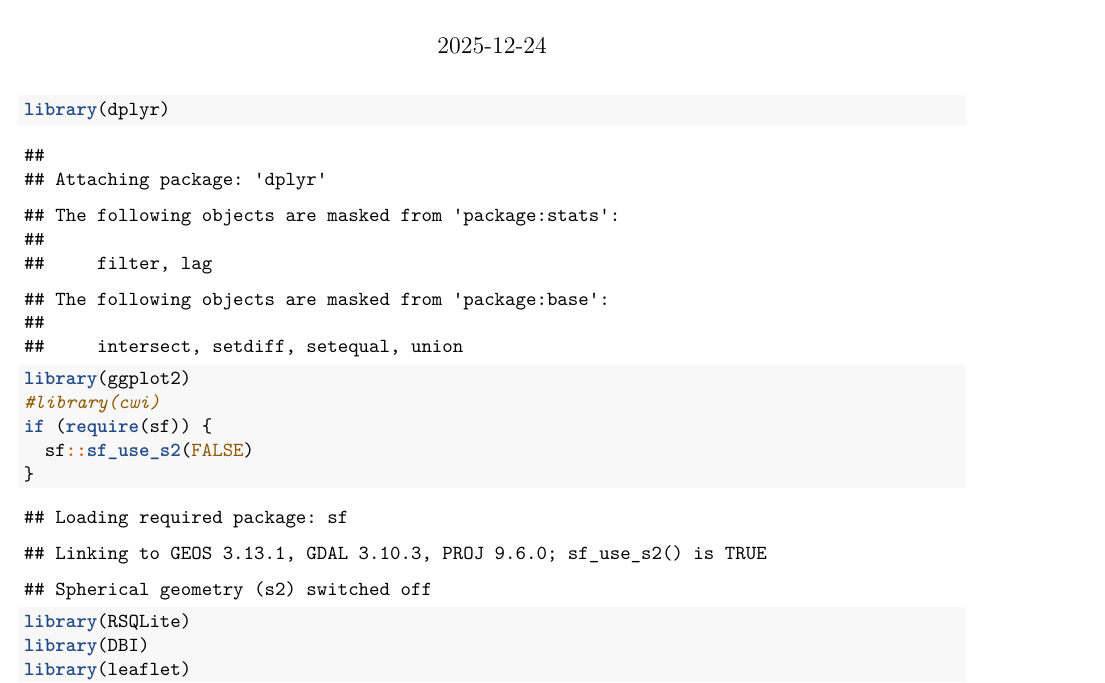
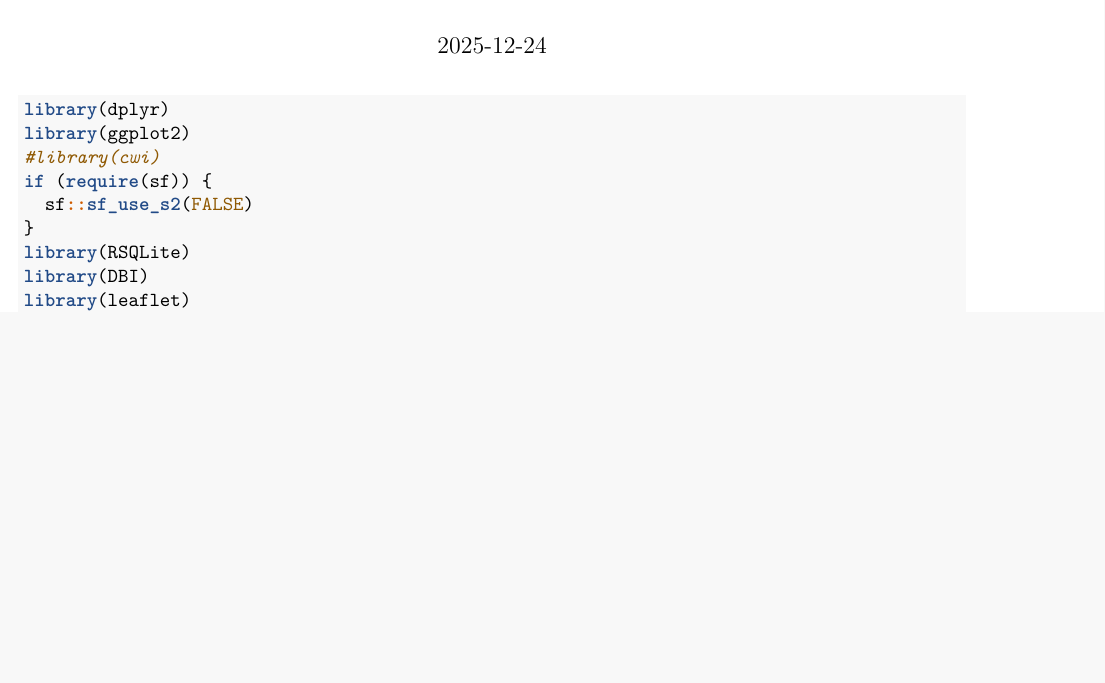
Before and after one commit to Damjan4CT/vf_analysis, an R Markdown document (cleaning_voter_file.Rmd): part of page 1 of 5 before the commit and part of page 1 of 3 after it, cut so that both start at the same text, the shorter picture padded with empty space. Rendered offline with R 4.5, knitr and Pandoc, then LaTeX, with nearby package versions; both versions are drawn in the output format of the newer one; some code elsewhere in the file could not run offline.

Commit message:
Formatting PDF

````diff
--- a/cleaning_voter_file.Rmd
+++ b/cleaning_voter_file.Rmd
@@ -1,14 +1,16 @@
 ---
 title: "clean_voter_file"
-output: html_document
+output:
+  pdf_document: default
+  html_document: default
 date: "2025-12-24"
 ---
 
 ```{r setup, include=FALSE}
-knitr::opts_chunk$set(echo = TRUE)
+knitr::opts_chunk$set(echo = TRUE, message = FALSE, warning = FALSE)
 ```
 
-```{r}
+```{r, warning = FALSE, message = FALSE}
 library(dplyr)
 library(ggplot2)
 #library(cwi)
````
Also changed, not shown: cutting_sms_lists.Rmd (+2 -2 lines), cutting_sms_lists.pdf, cleaning_voter_file.Rmd (2 more changed lines).
